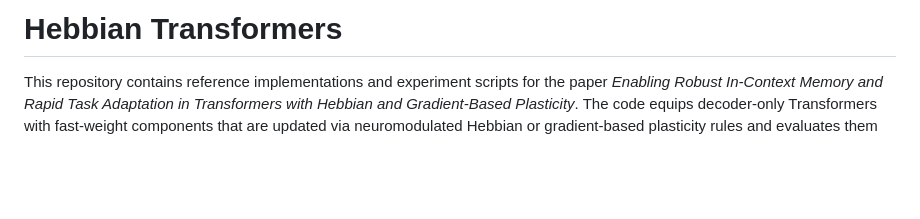
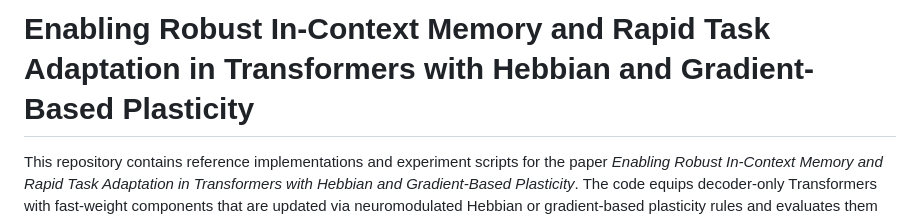
Before and after one commit to sidcraftscode/hebbian-transformer, a Markdown page: README.md, the part around the change. GitHub-like rendering; blank space fills up the shorter version.

Commit message:
Revise project title in README.md
Updated project title in README.md to reflect focus on Hebbian and gradient-based plasticity.

```diff
--- a/README.md
+++ b/README.md
@@ -1,4 +1,4 @@
-# Hebbian Transformers
+# Enabling Robust In-Context Memory and Rapid Task Adaptation in Transformers with Hebbian and Gradient-Based Plasticity
 
 This repository contains reference implementations and experiment scripts for the paper *Enabling Robust In-Context Memory and Rapid Task Adaptation in Transformers with Hebbian and Gradient-Based Plasticity*.  The code equips decoder-only Transformers with fast-weight components that are updated via neuromodulated Hebbian or gradient-based plasticity rules and evaluates them on the suite of tasks introduced by Duan et al.\ (2023).
 
```
